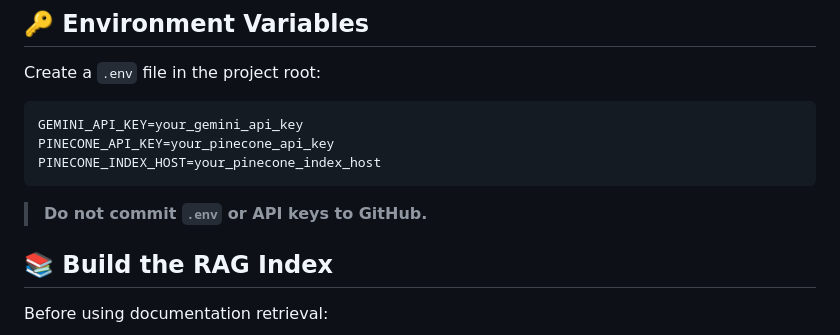
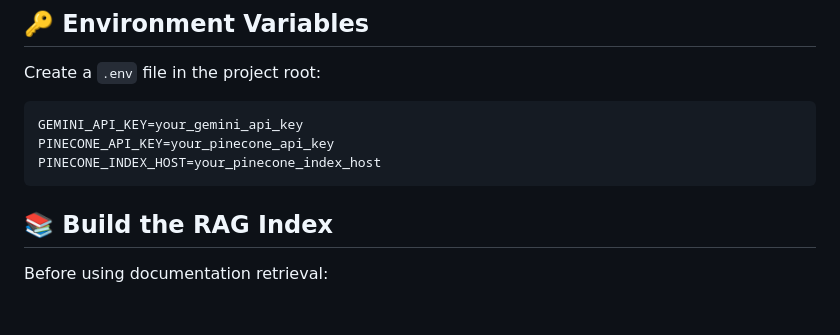
Before and after one commit to ImPiyushK/CodePilot, a Markdown page: README.md, the part around the change. Rendered like a GitHub page; blank space fills up the shorter version.

Commit message:
Update README to remove API key warning
Removed warning about not committing `.env` or API keys.

````diff
--- a/README.md
+++ b/README.md
@@ -289,8 +289,6 @@ PINECONE_API_KEY=your_pinecone_api_key
 PINECONE_INDEX_HOST=your_pinecone_index_host
 ```
 
-> **Do not commit `.env` or API keys to GitHub.**
-
 ## 📚 Build the RAG Index
 
 Before using documentation retrieval:
````
